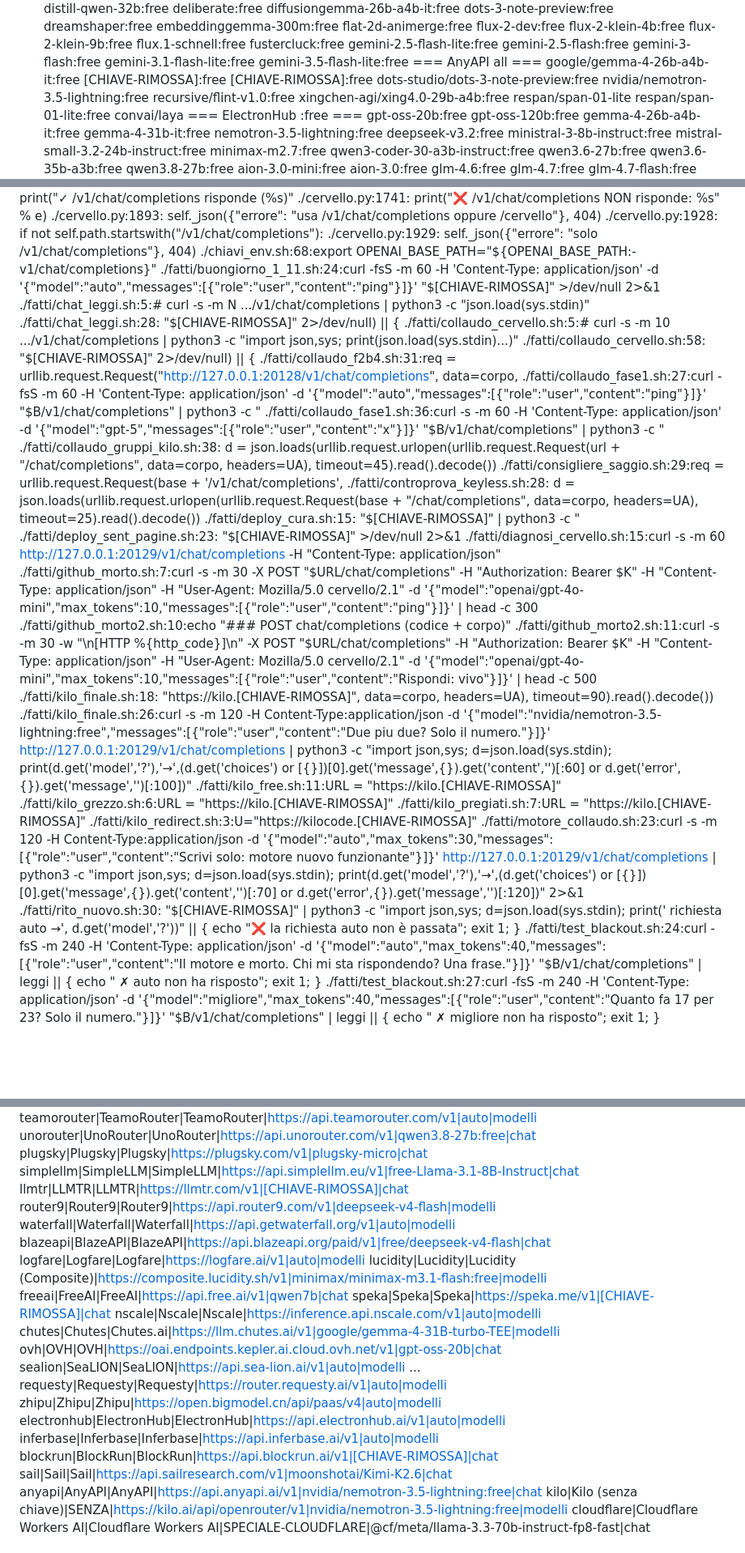
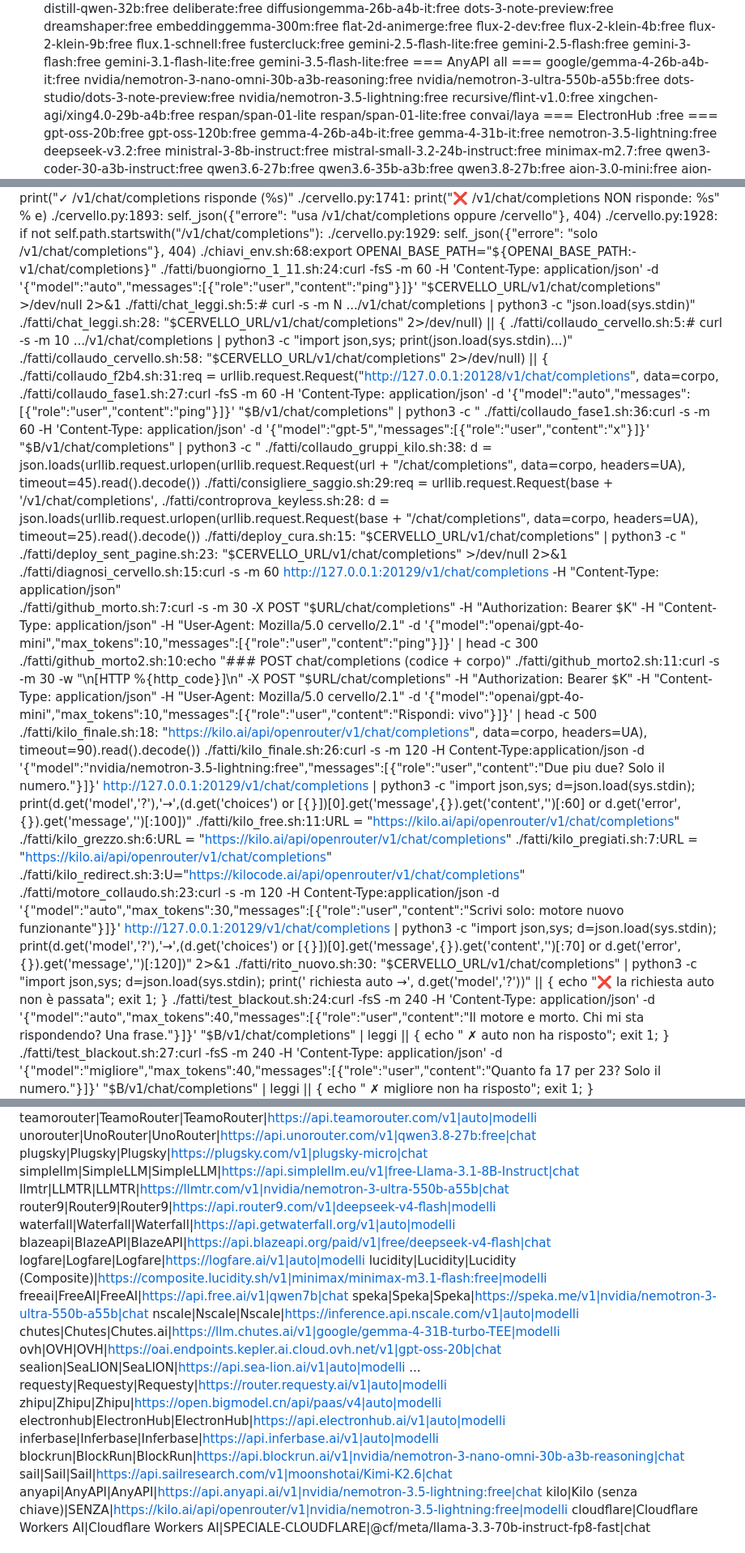
Before and after one commit to bomberr91/posta, a Markdown page: dal_pc/nomi_modelli_provider.md, 3 parts joined by grey strips. Shown at 81% size. Drawn GitHub-style; blank space fills up the shorter version.

```diff
--- a/dal_pc/nomi_modelli_provider.md
+++ b/dal_pc/nomi_modelli_provider.md
@@ -311,8 +311,8 @@ gemini-3.1-flash-lite:free
 gemini-3.5-flash-lite:free
 === AnyAPI all ===
 google/gemma-4-26b-a4b-it:free
-[CHIAVE-RIMOSSA]:free
-[CHIAVE-RIMOSSA]:free
+nvidia/nemotron-3-nano-omni-30b-a3b-reasoning:free
+nvidia/nemotron-3-ultra-550b-a55b:free
 dots-studio/dots-3-note-preview:free
 nvidia/nemotron-3.5-lightning:free
 recursive/flint-v1.0:free
@@ -1129,31 +1129,31 @@ AgentRouter gpt-6.1-sol HTTP=400
 ./cervello.py:1928:        if not self.path.startswith("/v1/chat/completions"):
 ./cervello.py:1929:            self._json({"errore": "solo /v1/chat/completions"}, 404)
 ./chiavi_env.sh:68:export OPENAI_BASE_PATH="${OPENAI_BASE_PATH:-v1/chat/completions}"
-./fatti/buongiorno_1_11.sh:24:curl -fsS -m 60 -H 'Content-Type: application/json' -d '{"model":"auto","messages":[{"role":"user","content":"ping"}]}' "$[CHIAVE-RIMOSSA]" >/dev/null 2>&1
+./fatti/buongiorno_1_11.sh:24:curl -fsS -m 60 -H 'Content-Type: application/json' -d '{"model":"auto","messages":[{"role":"user","content":"ping"}]}' "$CERVELLO_URL/v1/chat/completions" >/dev/null 2>&1
 ./fatti/chat_leggi.sh:5:#     curl -s -m N .../v1/chat/completions | python3 -c "json.load(sys.stdin)"
-./fatti/chat_leggi.sh:28:      "$[CHIAVE-RIMOSSA]" 2>/dev/null) || {
+./fatti/chat_leggi.sh:28:      "$CERVELLO_URL/v1/chat/completions" 2>/dev/null) || {
 ./fatti/collaudo_cervello.sh:5:#     curl -s -m 10 .../v1/chat/completions | python3 -c "import json,sys; print(json.load(sys.stdin)...)"
-./fatti/collaudo_cervello.sh:58:        "$[CHIAVE-RIMOSSA]" 2>/dev/null) || {
+./fatti/collaudo_cervello.sh:58:        "$CERVELLO_URL/v1/chat/completions" 2>/dev/null) || {
 ./fatti/collaudo_f2b4.sh:31:req = urllib.request.Request("http://127.0.0.1:20128/v1/chat/completions", data=corpo,
 ./fatti/collaudo_fase1.sh:27:curl -fsS -m 60 -H 'Content-Type: application/json' -d '{"model":"auto","messages":[{"role":"user","content":"ping"}]}' "$B/v1/chat/completions" | python3 -c "
 ./fatti/collaudo_fase1.sh:36:curl -s -m 60 -H 'Content-Type: application/json' -d '{"model":"gpt-5","messages":[{"role":"user","content":"x"}]}' "$B/v1/chat/completions" | python3 -c "
 ./fatti/collaudo_gruppi_kilo.sh:38:        d = json.loads(urllib.request.urlopen(urllib.request.Request(url + "/chat/completions", data=corpo, headers=UA), timeout=45).read().decode())
 ./fatti/consigliere_saggio.sh:29:req = urllib.request.Request(base + '/v1/chat/completions',
 ./fatti/controprova_keyless.sh:28:            d = json.loads(urllib.request.urlopen(urllib.request.Request(base + "/chat/completions", data=corpo, headers=UA), timeout=25).read().decode())
-./fatti/deploy_cura.sh:15:  "$[CHIAVE-RIMOSSA]" | python3 -c "
-./fatti/deploy_sent_pagine.sh:23:  "$[CHIAVE-RIMOSSA]" >/dev/null 2>&1
+./fatti/deploy_cura.sh:15:  "$CERVELLO_URL/v1/chat/completions" | python3 -c "
+./fatti/deploy_sent_pagine.sh:23:  "$CERVELLO_URL/v1/chat/completions" >/dev/null 2>&1
 ./fatti/diagnosi_cervello.sh:15:curl -s -m 60 http://127.0.0.1:20129/v1/chat/completions -H "Content-Type: application/json" \
 ./fatti/github_morto.sh:7:curl -s -m 30 -X POST "$URL/chat/completions" -H "Authorization: Bearer $K" -H "Content-Type: application/json" -H "User-Agent: Mozilla/5.0 cervello/2.1" -d '{"model":"openai/gpt-4o-mini","max_tokens":10,"messages":[{"role":"user","content":"ping"}]}' | head -c 300
 ./fatti/github_morto2.sh:10:echo "### POST chat/completions (codice + corpo)"
 ./fatti/github_morto2.sh:11:curl -s -m 30 -w "\n[HTTP %{http_code}]\n" -X POST "$URL/chat/completions" -H "Authorization: Bearer $K" -H "Content-Type: application/json" -H "User-Agent: Mozilla/5.0 cervello/2.1" -d '{"model":"openai/gpt-4o-mini","max_tokens":10,"messages":[{"role":"user","content":"Rispondi: vivo"}]}' | head -c 500
-./fatti/kilo_finale.sh:18:        "https://kilo.[CHIAVE-RIMOSSA]", data=corpo, headers=UA), timeout=90).read().decode())
+./fatti/kilo_finale.sh:18:        "https://kilo.ai/api/openrouter/v1/chat/completions", data=corpo, headers=UA), timeout=90).read().decode())
 ./fatti/kilo_finale.sh:26:curl -s -m 120 -H Content-Type:application/json -d '{"model":"nvidia/nemotron-3.5-lightning:free","messages":[{"role":"user","content":"Due piu due? Solo il numero."}]}' http://127.0.0.1:20129/v1/chat/completions | python3 -c "import json,sys; d=json.load(sys.stdin); print(d.get('model','?'),'→',(d.get('choices') or [{}])[0].get('message',{}).get('content','')[:60] or d.get('error',{}).get('message','')[:100])"
-./fatti/kilo_free.sh:11:URL = "https://kilo.[CHIAVE-RIMOSSA]"
-./fatti/kilo_grezzo.sh:6:URL = "https://kilo.[CHIAVE-RIMOSSA]"
-./fatti/kilo_pregiati.sh:7:URL = "https://kilo.[CHIAVE-RIMOSSA]"
-./fatti/kilo_redirect.sh:3:U="https://kilocode.[CHIAVE-RIMOSSA]"
+./fatti/kilo_free.sh:11:URL = "https://kilo.ai/api/openrouter/v1/chat/completions"
+./fatti/kilo_grezzo.sh:6:URL = "https://kilo.ai/api/openrouter/v1/chat/completions"
+./fatti/kilo_pregiati.sh:7:URL = "https://kilo.ai/api/openrouter/v1/chat/completions"
+./fatti/kilo_redirect.sh:3:U="https://kilocode.ai/api/openrouter/v1/chat/completions"
 ./fatti/motore_collaudo.sh:23:curl -s -m 120 -H Content-Type:application/json -d '{"model":"auto","max_tokens":30,"messages":[{"role":"user","content":"Scrivi solo: motore nuovo funzionante"}]}' http://127.0.0.1:20129/v1/chat/completions | python3 -c "import json,sys; d=json.load(sys.stdin); print(d.get('model','?'),'→',(d.get('choices') or [{}])[0].get('message',{}).get('content','')[:70] or d.get('error',{}).get('message','')[:120])" 2>&1
-./fatti/rito_nuovo.sh:30:  "$[CHIAVE-RIMOSSA]" | python3 -c "import json,sys; d=json.load(sys.stdin); print('  richiesta auto →', d.get('model','?'))" || { echo "❌ la richiesta auto non è passata"; exit 1; }
+./fatti/rito_nuovo.sh:30:  "$CERVELLO_URL/v1/chat/completions" | python3 -c "import json,sys; d=json.load(sys.stdin); print('  richiesta auto →', d.get('model','?'))" || { echo "❌ la richiesta auto non è passata"; exit 1; }
 ./fatti/test_blackout.sh:24:curl -fsS -m 240 -H 'Content-Type: application/json' -d '{"model":"auto","max_tokens":40,"messages":[{"role":"user","content":"Il motore e morto. Chi mi sta rispondendo? Una frase."}]}' "$B/v1/chat/completions" | leggi || { echo "  ✗ auto non ha risposto"; exit 1; }
 ./fatti/test_blackout.sh:27:curl -fsS -m 240 -H 'Content-Type: application/json' -d '{"model":"migliore","max_tokens":40,"messages":[{"role":"user","content":"Quanto fa 17 per 23? Solo il numero."}]}' "$B/v1/chat/completions" | leggi || { echo "  ✗ migliore non ha risposto"; exit 1; }
 ./fatti/test_blackout.sh:30:curl -fsS -m 240 -H 'Content-Type: application/json' -d '{"model":"gratis","max_tokens":40,"messages":[{"role":"user","content":"Capitale della Francia? Una parola."}]}' "$B/v1/chat/completions" | leggi || { echo "  ✗ gratis non ha risposto"; exit 1; }
@@ -1973,14 +1973,14 @@ teamorouter|TeamoRouter|TeamoRouter|https://api.teamorouter.com/v1|auto|modelli
 unorouter|UnoRouter|UnoRouter|https://api.unorouter.com/v1|qwen3.8-27b:free|chat
 plugsky|Plugsky|Plugsky|https://plugsky.com/v1|plugsky-micro|chat
 simplellm|SimpleLLM|SimpleLLM|https://api.simplellm.eu/v1|free-Llama-3.1-8B-Instruct|chat
-llmtr|LLMTR|LLMTR|https://llmtr.com/v1|[CHIAVE-RIMOSSA]|chat
+llmtr|LLMTR|LLMTR|https://llmtr.com/v1|nvidia/nemotron-3-ultra-550b-a55b|chat
 router9|Router9|Router9|https://api.router9.com/v1|deepseek-v4-flash|modelli
 waterfall|Waterfall|Waterfall|https://api.getwaterfall.org/v1|auto|modelli
 blazeapi|BlazeAPI|BlazeAPI|https://api.blazeapi.org/paid/v1|free/deepseek-v4-flash|chat
 logfare|Logfare|Logfare|https://logfare.ai/v1|auto|modelli
 lucidity|Lucidity|Lucidity (Composite)|https://composite.lucidity.sh/v1|minimax/minimax-m3.1-flash:free|modelli
 freeai|FreeAI|FreeAI|https://api.free.ai/v1|qwen7b|chat
-speka|Speka|Speka|https://speka.me/v1|[CHIAVE-RIMOSSA]|chat
+speka|Speka|Speka|https://speka.me/v1|nvidia/nemotron-3-ultra-550b-a55b|chat
 nscale|Nscale|Nscale|https://inference.api.nscale.com/v1|auto|modelli
 chutes|Chutes|Chutes.ai|https://llm.chutes.ai/v1|google/gemma-4-31B-turbo-TEE|modelli
 ovh|OVH|OVH|https://oai.endpoints.kepler.ai.cloud.ovh.net/v1|gpt-oss-20b|chat
@@ -1990,7 +1990,7 @@ requesty|Requesty|Requesty|https://router.requesty.ai/v1|auto|modelli
 zhipu|Zhipu|Zhipu|https://open.bigmodel.cn/api/paas/v4|auto|modelli
 electronhub|ElectronHub|ElectronHub|https://api.electronhub.ai/v1|auto|modelli
 inferbase|Inferbase|Inferbase|https://api.inferbase.ai/v1|auto|modelli
-blockrun|BlockRun|BlockRun|https://api.blockrun.ai/v1|[CHIAVE-RIMOSSA]|chat
+blockrun|BlockRun|BlockRun|https://api.blockrun.ai/v1|nvidia/nemotron-3-nano-omni-30b-a3b-reasoning|chat
 sail|Sail|Sail|https://api.sailresearch.com/v1|moonshotai/Kimi-K2.6|chat
 anyapi|AnyAPI|AnyAPI|https://api.anyapi.ai/v1|nvidia/nemotron-3.5-lightning:free|chat
 kilo|Kilo (senza chiave)|SENZA|https://kilo.ai/api/openrouter/v1|nvidia/nemotron-3.5-lightning:free|modelli
```
Also changed, not shown: other parts of dal_pc/nomi_modelli_provider.md (+64 -64 lines), RISPOSTE_AGENTI/FUSION_20261102_104256.md (+2 -2 lines).
